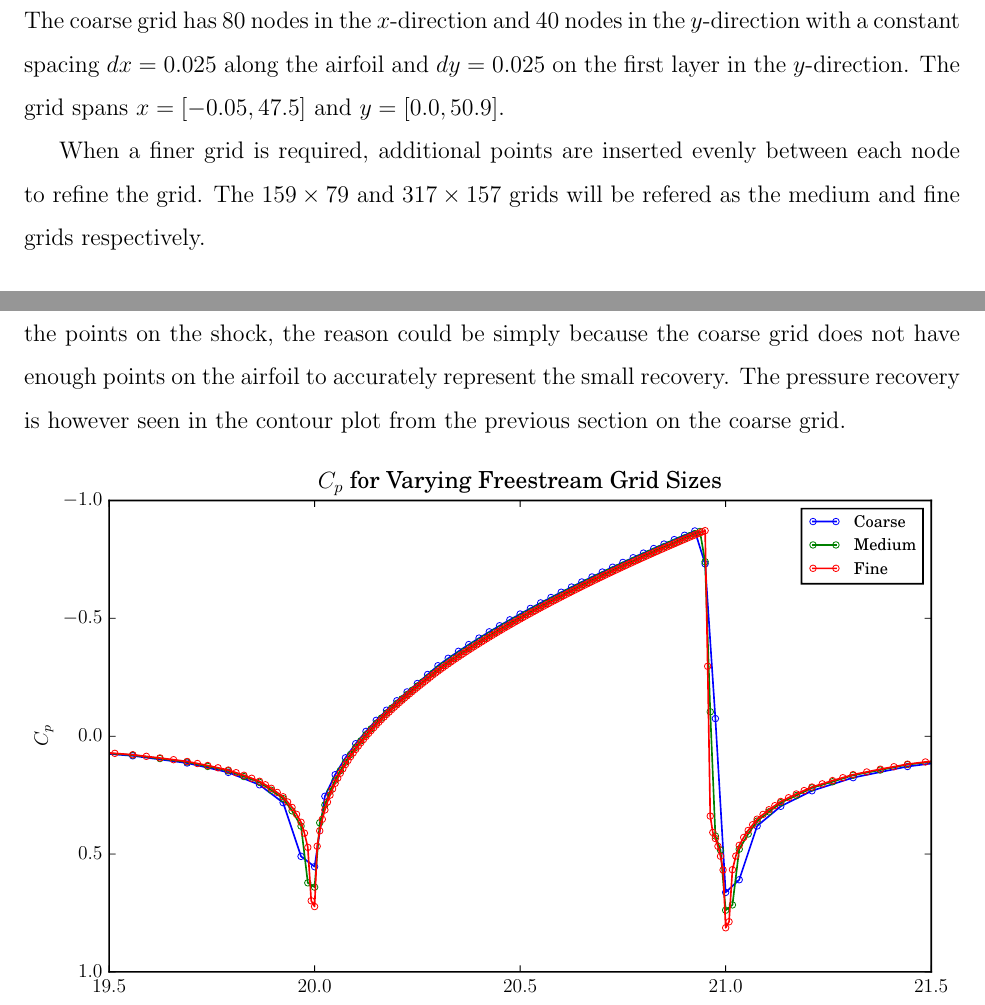
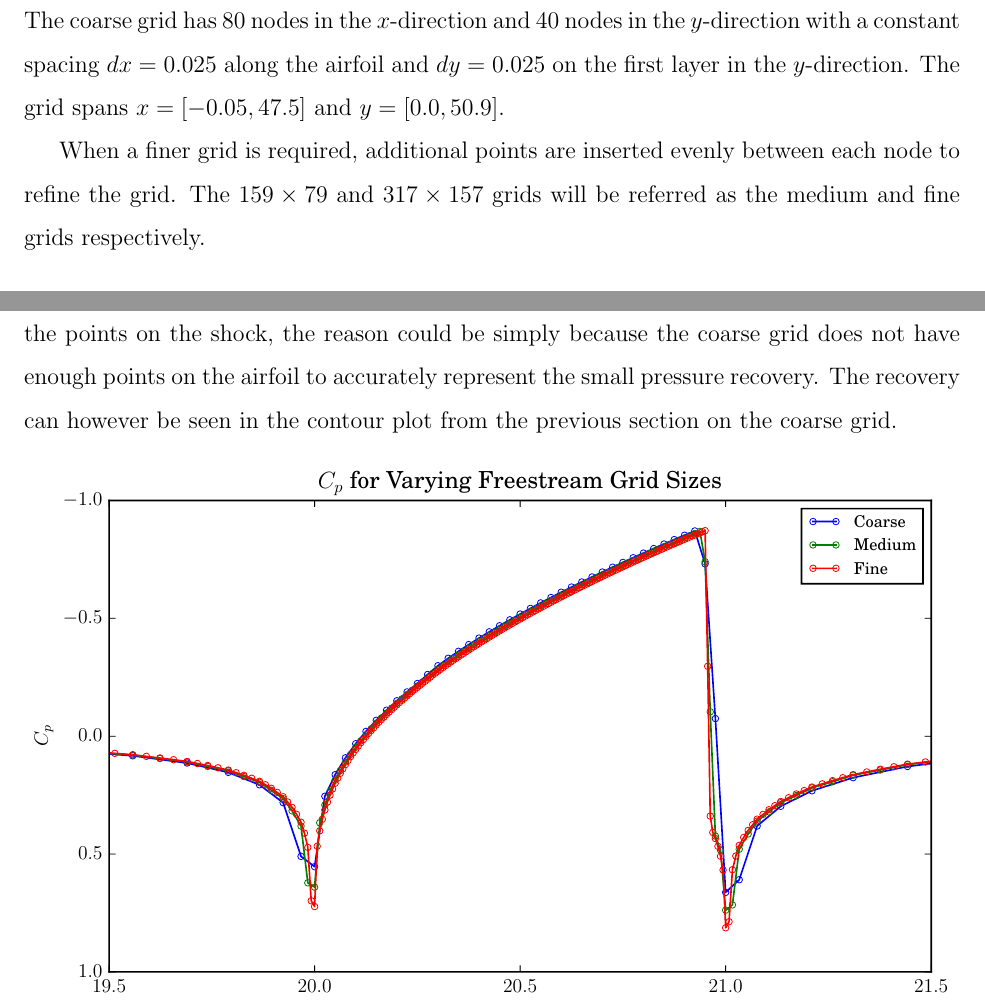
Before and after one commit to dougshidong/mech539, a LaTeX document (a3/report/report.tex): two parts of pages 2 and 7 of 10, joined at a grey line, cut so that both start at the same text. Compiled offline with pdfLaTeX.

Commit message:
Corrected some things

```diff
--- a/a3/report/report.tex
+++ b/a3/report/report.tex
@@ -57,7 +57,7 @@ The coarse grid has $80$ nodes in the $x$-direction and $40$ nodes in the $y$-di
 The grid spans $x=[-0.05, 47.5]$ and $y=[0.0, 50.9]$.
 
 When a finer grid is required, additional points are inserted evenly between each node to refine the grid.
-The $159 \times 79$ and $317 \times 157$ grids will be refered as the medium and fine grids respectively.
+The $159 \times 79$ and $317 \times 157$ grids will be referred as the medium and fine grids respectively.
 
 \section*{Mach Number Study}
 
@@ -125,8 +125,8 @@ An oblique shock appears at the trailing edge for a Mach number of 0.90.
 
 The coefficient of pressure $C_p$ for the coarse, medium and fine grid is plotted in Figure \ref{fig:q3cpsurf}.
 The shock location minimally moves upstream as the grid is refined.
-From the location of the points on the shock, the reason could be simply because the coarse grid does not have enough points on the airfoil to accurately represent the small recovery.
-The pressure recovery is however seen in the contour plot from the previous section on the coarse grid.
+From the location of the points on the shock, the reason could be simply because the coarse grid does not have enough points on the airfoil to accurately represent the small pressure recovery.
+The recovery can however be seen in the contour plot from the previous section on the coarse grid.
 
 \begin{figure}[!htbp]
     \centering
```
Also changed, not shown: a3/report/report.pdf, a3/report/report.tex (4 more changed lines).
